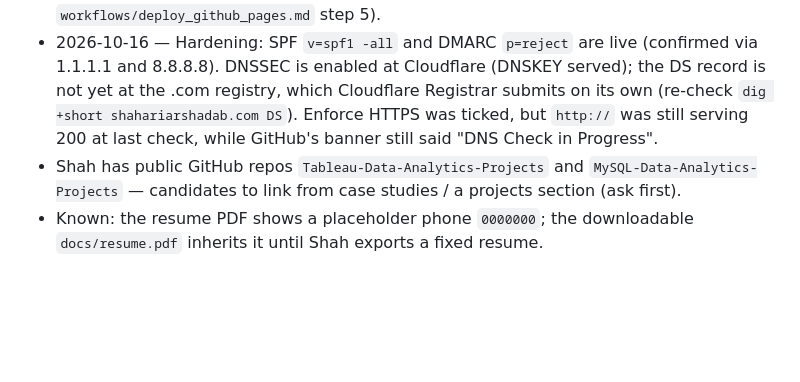
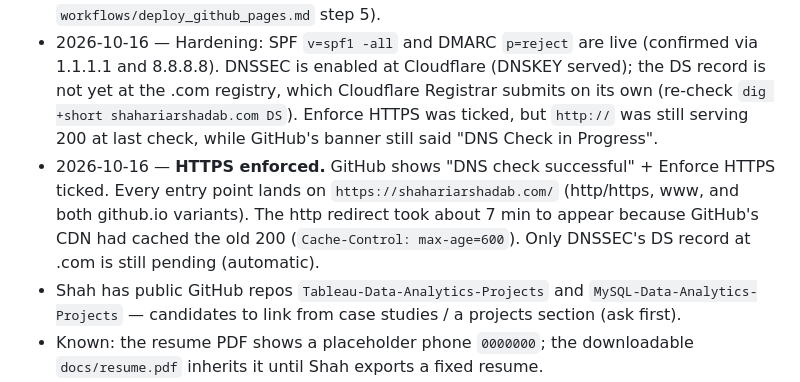
Before and after one commit to shahariar-shadab/shahariar-shadab.github.io, a Markdown page: CLAUDE.md, the part around the change. Rendered like a GitHub page; blank space fills up the shorter version.

Commit message:
Log HTTPS enforcement and CDN cache note
Co-Authored-By: Claude Opus 5.5 <noreply@anthropic.com>

```diff
--- a/CLAUDE.md
+++ b/CLAUDE.md
@@ -104,5 +104,6 @@ brand_assets/            approved logo, guidelines, banner, hero mockup (read-on
 - 2026-10-16 — Custom domain **shahariarshadab.com** bought at Cloudflare Registrar (Cloudflare DNS). `PUBLIC_DOMAIN` set → build writes `docs/CNAME`; canonical/OG now use the domain. DNS: GitHub Pages A/AAAA on apex + `www` CNAME → `shahariar-shadab.github.io`, all **DNS only (grey cloud)**.
 - 2026-10-16 — **LIVE at https://shahariarshadab.com/**. DNS is correct (4 GitHub A records + `www` CNAME, grey cloud), the Let's Encrypt cert covers apex + www, `www` → 301 to the apex, resume/og return 200, no console errors. Still open: Shah ticks **Enforce HTTPS** (http currently 200, github.io → http), enables **DNSSEC**, adds the **SPF/DMARC** no-email records, and does GitHub domain verification + 2FA (see `workflows/deploy_github_pages.md` step 5).
 - 2026-10-16 — Hardening: SPF `v=spf1 -all` and DMARC `p=reject` are live (confirmed via 1.1.1.1 and 8.8.8.8). DNSSEC is enabled at Cloudflare (DNSKEY served); the DS record is not yet at the .com registry, which Cloudflare Registrar submits on its own (re-check `dig +short shahariarshadab.com DS`). Enforce HTTPS was ticked, but `http://` was still serving 200 at last check, while GitHub's banner still said "DNS Check in Progress".
+- 2026-10-16 — **HTTPS enforced.** GitHub shows "DNS check successful" + Enforce HTTPS ticked. Every entry point lands on `https://shahariarshadab.com/` (http/https, www, and both github.io variants). The http redirect took about 7 min to appear because GitHub's CDN had cached the old 200 (`Cache-Control: max-age=600`). Only DNSSEC's DS record at .com is still pending (automatic).
 - Shah has public GitHub repos `Tableau-Data-Analytics-Projects` and `MySQL-Data-Analytics-Projects` — candidates to link from case studies / a projects section (ask first).
 - Known: the resume PDF shows a placeholder phone `0000000`; the downloadable `docs/resume.pdf` inherits it until Shah exports a fixed resume.
```
Also changed, not shown: workflows/deploy_github_pages.md (+1 -0 lines).
